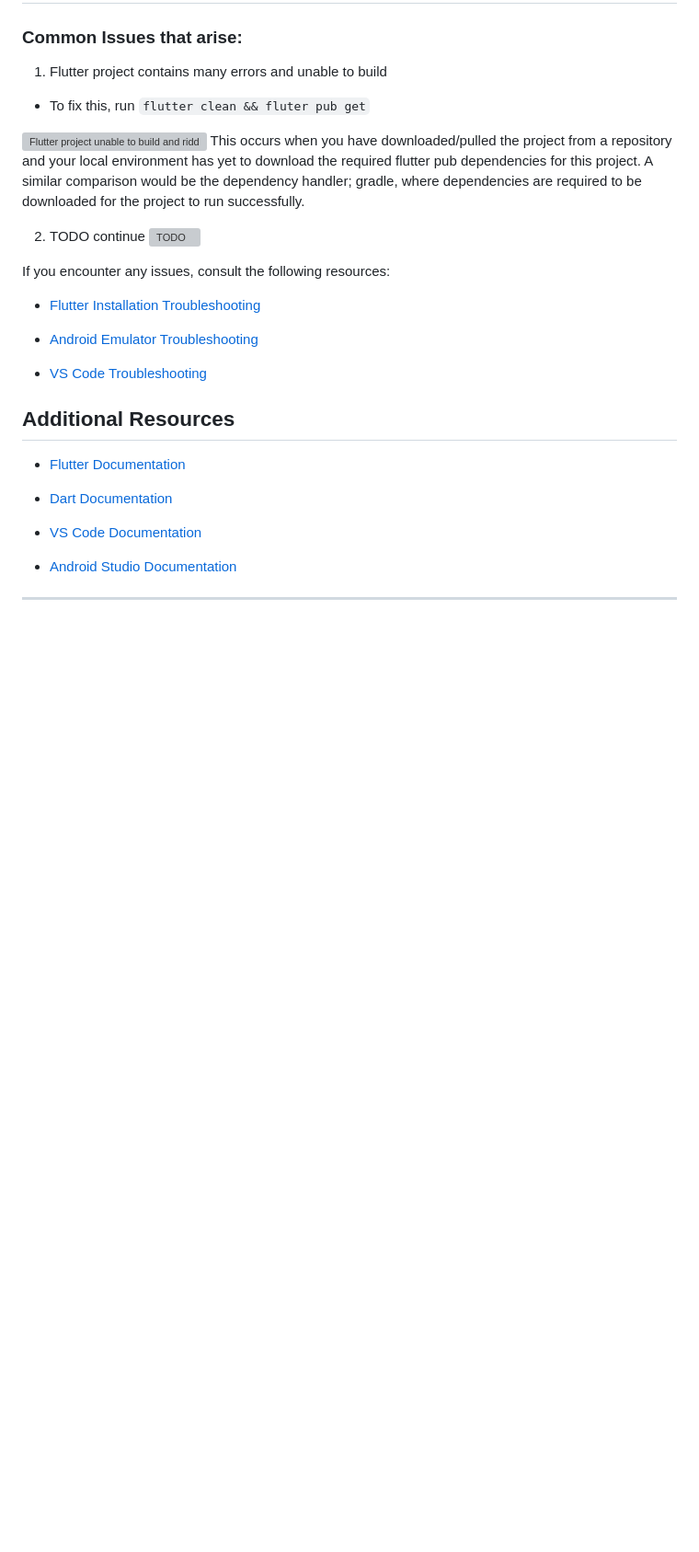
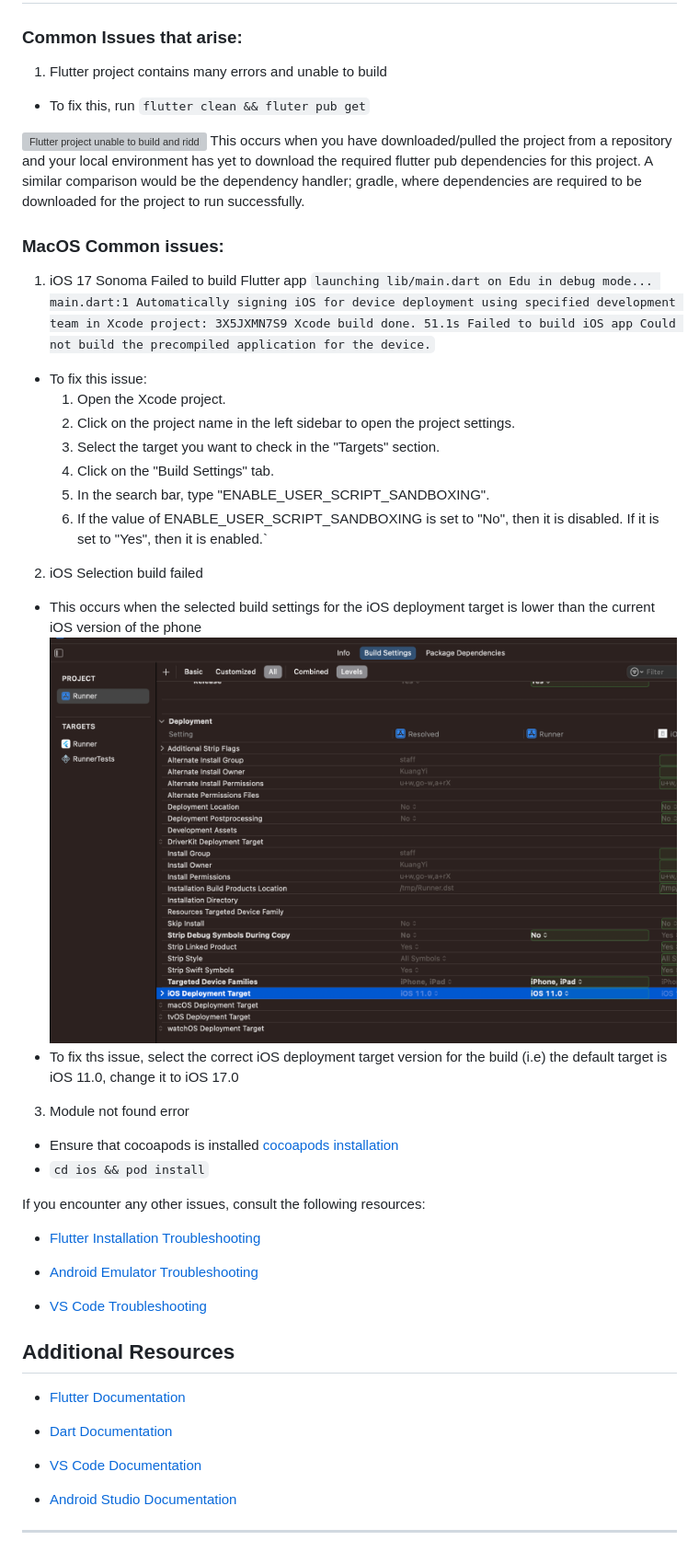
Before and after one commit to huiyinghuan/team12_PSD_NILM_Mobile_Application, a Markdown page: README.md, the part around the change printed below. Shown: that part at 92% size. GitHub-like rendering; pictures changed too: readme_images/deployment_target.png (added); blank space fills up the shorter version; grey boxes are pictures that could not be loaded.

Commit message:
Finished troubleshooting section

```diff
--- a/README.md
+++ b/README.md
@@ -276,10 +300,28 @@ Provide information on configuration or settings (TODO)
 ![Flutter project unable to build and riddled with errors](readme_images/do_flutter_pub_get_and_clean.png)
 This occurs when you have downloaded/pulled the project from a repository and your local environment has yet to download the required flutter pub dependencies for this project. A similar comparison would be the dependency handler; gradle, where dependencies are required to be downloaded for the project to run successfully.
 
-2. TODO continue
-![TODO]()
+### MacOS Common issues:
+1. iOS 17 Sonoma Failed to build Flutter app
+`launching lib/main.dart on Edu in debug mode... main.dart:1 Automatically signing iOS for device deployment using specified development team in Xcode project: 3X5JXMN7S9 Xcode build done. 51.1s Failed to build iOS app Could not build the precompiled application for the device.`
 
-If you encounter any issues, consult the following resources:
+- To fix this issue:
+    1.    Open the Xcode project.
+    2.    Click on the project name in the left sidebar to open the project settings.
+    3.    Select the target you want to check in the "Targets" section.
+    4.    Click on the "Build Settings" tab.
+    5.    In the search bar, type "ENABLE_USER_SCRIPT_SANDBOXING".
+    6.    If the value of ENABLE_USER_SCRIPT_SANDBOXING is set to "No", then it is disabled. If it is set to "Yes", then it is enabled.`
+
+2. iOS Selection build failed
+- This occurs when the selected build settings for the iOS deployment target is lower than the current iOS version of the phone
+![deployment target](readme_images/deployment_target.png)
+- To fix ths issue, select the correct iOS deployment target version for the build (i.e) the default target is iOS 11.0, change it to iOS 17.0
+
+3. Module not found error
+- Ensure that cocoapods is installed [cocoapods installation](#3-upgrading-ruby-and-cocoapods)
+- `cd ios && pod install`
+
+If you encounter any other issues, consult the following resources:
 
 - [Flutter Installation Troubleshooting](https://flutter.dev/docs/get-started/install)
 
```
Also changed, not shown: other parts of README.md (+25 -1 lines), readme_images/certificate.png (added), readme_images/developer_mode.png (added), readme_images/privacy_settings.png (added), readme_images/runner_file.jpg.
